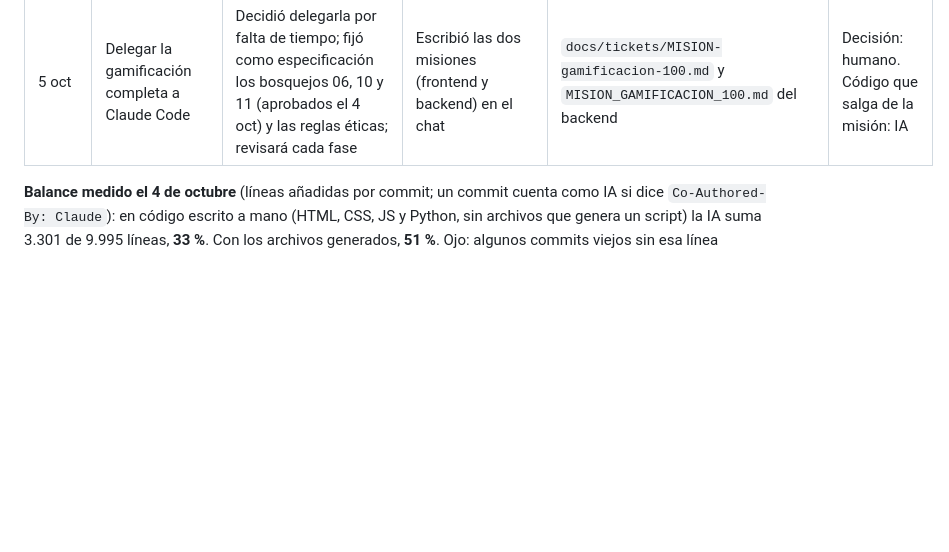
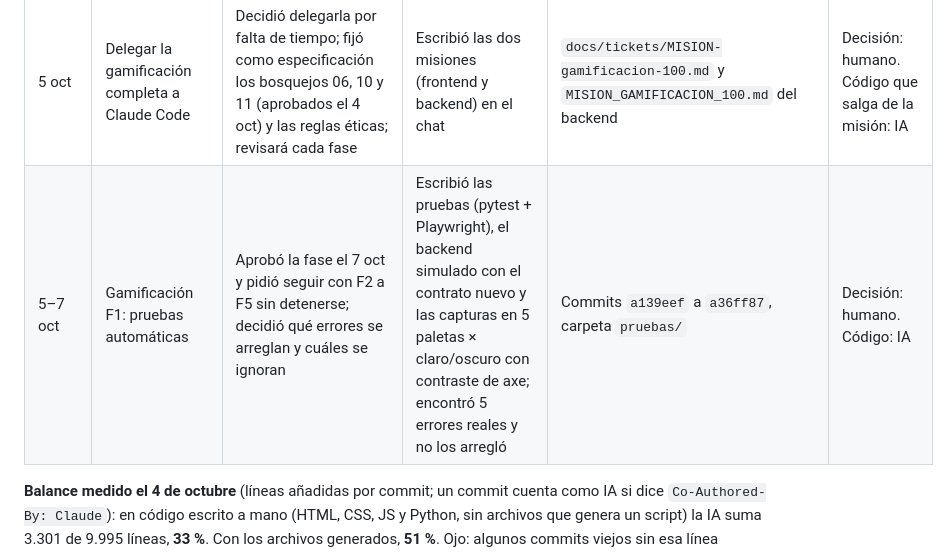
Before and after one commit to sarajulianajm1-creator/Lumea-frontend, a Markdown page: docs/bitacora-ia.md, the part around the change. Drawn GitHub-style; blank space fills up the shorter version.

Commit message:
Bitácora: fila de F1 (pruebas de la gamificación)
Co-Authored-By: Claude Sonnet 5.5 <noreply@anthropic.com>

```diff
--- a/docs/bitacora-ia.md
+++ b/docs/bitacora-ia.md
@@ -17,6 +17,7 @@ Las primeras filas se reconstruyeron el 4 de octubre de 2026 a partir de la conv
 | 4 oct | Piel de Lumea para las páginas de Sara | Pidió dos opciones comparables sin perder el trabajo de Sara | Puente de estilos, `?piel=sara` por pestaña, medición de contraste con axe-core | Commit `3ac2c6b` | Decisión: humano. Código: IA |
 | 4 oct | Plan hasta el 9 de octubre y tickets para Claude Code | Pidió el plan, el reparto ético y trabajar en paralelo | Doc "Plan de trabajo de Lumea hasta el 9 de octubre", `CLAUDE.md` y 6 tickets en `docs/tickets/` | Commit de esta fila | Plan: IA. Decisiones abiertas: humano |
 | 5 oct | Delegar la gamificación completa a Claude Code | Decidió delegarla por falta de tiempo; fijó como especificación los bosquejos 06, 10 y 11 (aprobados el 4 oct) y las reglas éticas; revisará cada fase | Escribió las dos misiones (frontend y backend) en el chat | `docs/tickets/MISION-gamificacion-100.md` y `MISION_GAMIFICACION_100.md` del backend | Decisión: humano. Código que salga de la misión: IA |
+| 5–7 oct | Gamificación F1: pruebas automáticas | Aprobó la fase el 7 oct y pidió seguir con F2 a F5 sin detenerse; decidió qué errores se arreglan y cuáles se ignoran | Escribió las pruebas (pytest + Playwright), el backend simulado con el contrato nuevo y las capturas en 5 paletas × claro/oscuro con contraste de axe; encontró 5 errores reales y no los arregló | Commits `a139eef` a `a36ff87`, carpeta `pruebas/` | Decisión: humano. Código: IA |
 
 **Balance medido el 4 de octubre** (líneas añadidas por commit; un commit cuenta como IA si dice `Co-Authored-By: Claude`): en código escrito a mano (HTML, CSS, JS y Python, sin archivos que genera un script) la IA suma 3.301 de 9.995 líneas, **33 %**. Con los archivos generados, **51 %**. Ojo: algunos commits viejos sin esa línea pudieron tener ayuda de IA, así que el número real de IA puede ser mayor.
 
```
